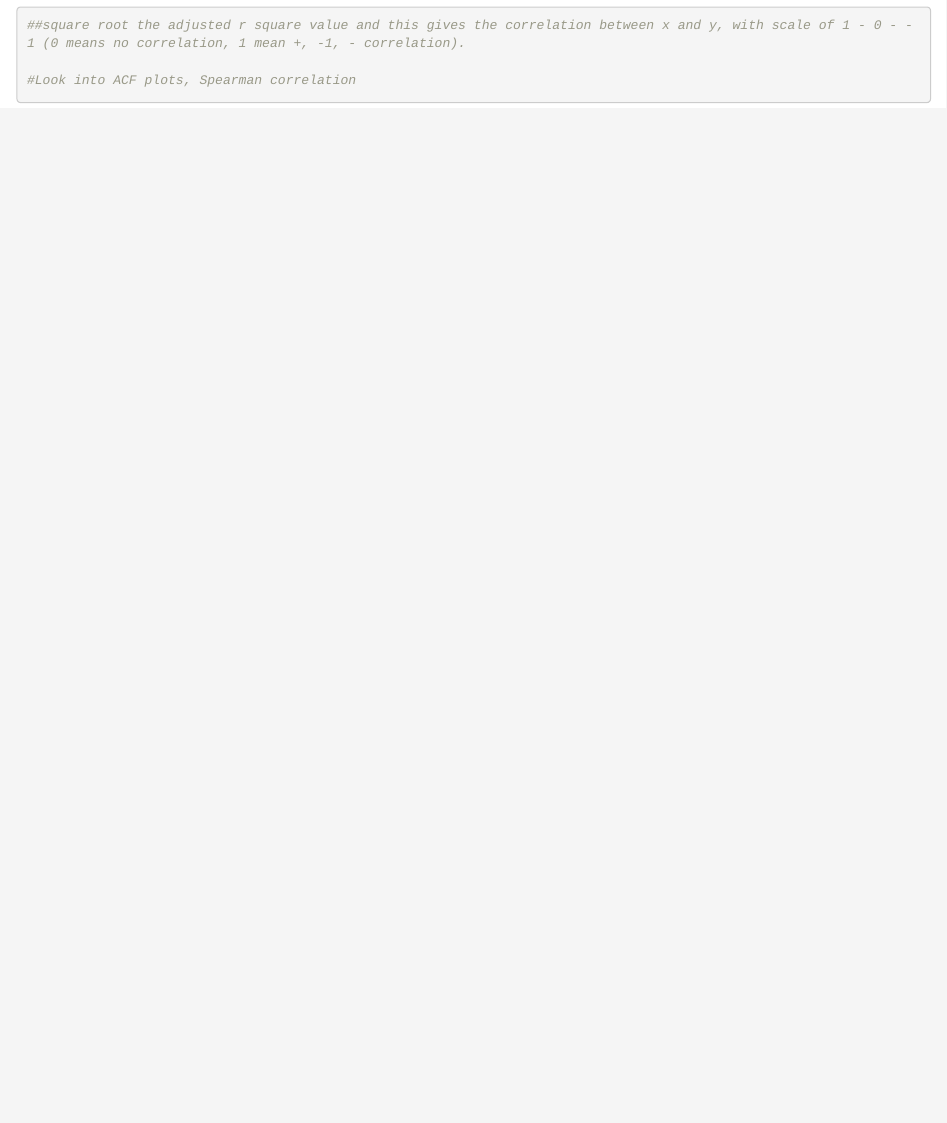
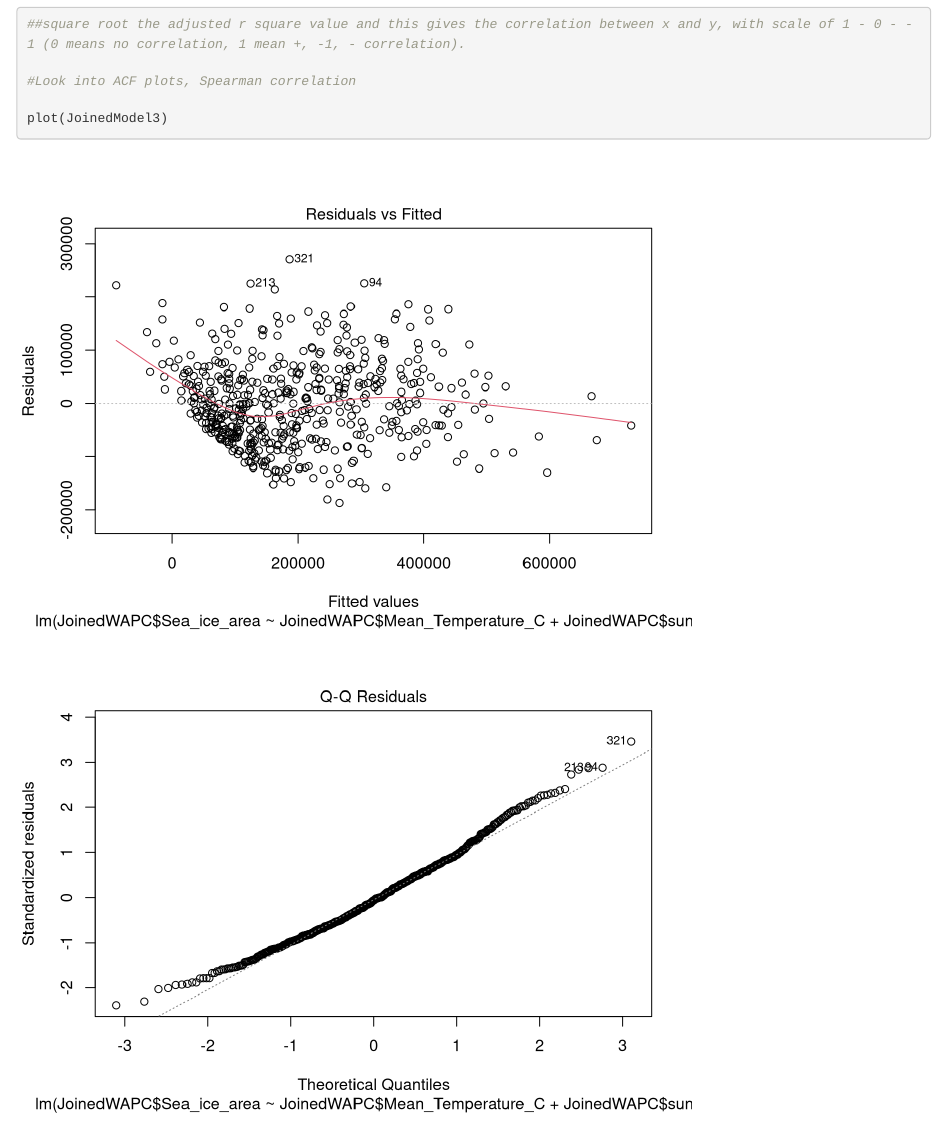
Before and after one commit to WesleyC11/AntarcticaProject_STATS107, an R Markdown document (WC_DataDescrp_WAP&TempPlots.Rmd): the page in a window 1100 px wide, from 15310 px down before the commit and from 15360 px down after it, so that both start at the same text. Rendered offline with R 4.5, knitr and Pandoc, with nearby package versions.

Commit message:
Plotting LM model

````diff
--- a/WC_DataDescrp_WAP&TempPlots.Rmd
+++ b/WC_DataDescrp_WAP&TempPlots.Rmd
@@ -206,4 +209,6 @@ summary(JoinedModel3)
 ##square root the adjusted r square value and this gives the correlation between x and y, with scale of 1 - 0 - -1 (0 means no correlation, 1 mean +, -1, - correlation).
 
 #Look into ACF plots, Spearman correlation
+
+plot(JoinedModel3)
 ```
````
Also changed, not shown: .RData, WC_DataDescrp_WAP&TempPlots.Rmd (3 more changed lines), 1 other file.
